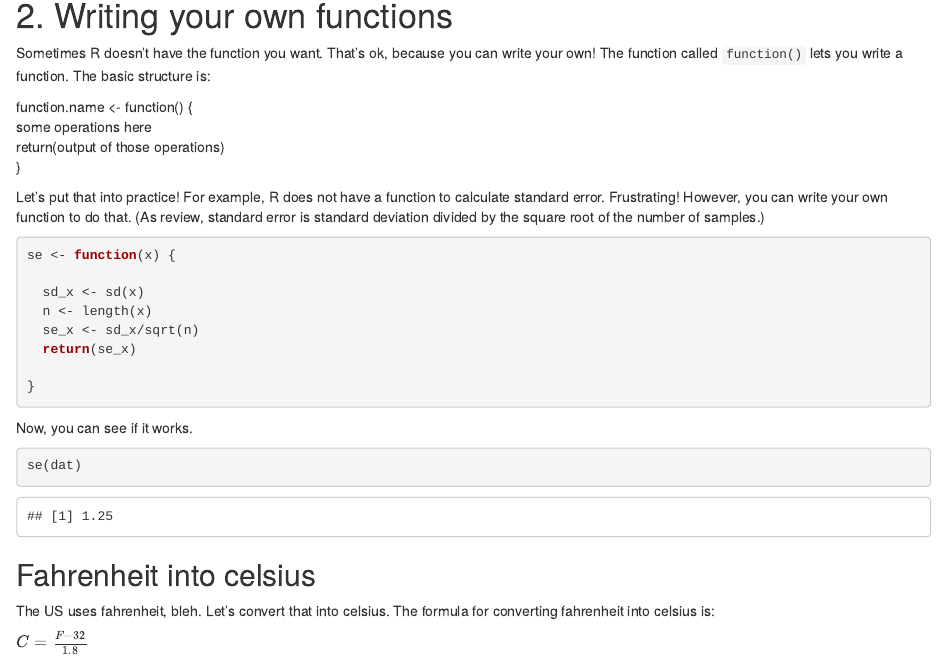
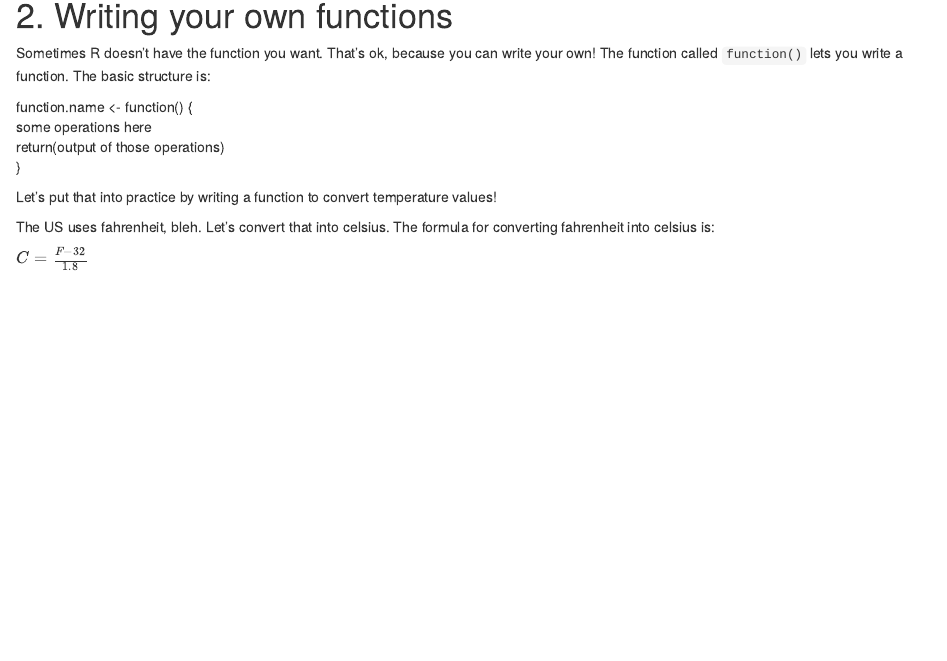
Before and after one commit to an-bui/RLadiesSB-FUNctions, an R Markdown document (key-FUNctions.Rmd): the page in a window 1100 px wide, from 1100 px down. Rendered offline with R 4.5, knitr and Pandoc, with nearby package versions.

Commit message:
took out se stuff

````diff
--- a/key-FUNctions.Rmd
+++ b/key-FUNctions.Rmd
@@ -42,26 +42,7 @@ function.name <- function() {
       return(output of those operations)
 }
 
-Let's put that into practice! For example, R does not have a function to calculate standard error. Frustrating! However, you can write your own function to do that. (As review, standard error is standard deviation divided by the square root of the number of samples.)
-
-```{r}
-se <- function(x) {
-
-  sd_x <- sd(x)
-  n <- length(x)
-  se_x <- sd_x/sqrt(n)
-  return(se_x)
-
-}
-```
-
-Now, you can see if it works.
-
-```{r}
-se(dat)
-```
-
-## Fahrenheit into celsius
+Let's put that into practice by writing a function to convert temperature values!
 
 The US uses fahrenheit, bleh. Let's convert that into celsius. The formula for converting fahrenheit into celsius is:
 
````
